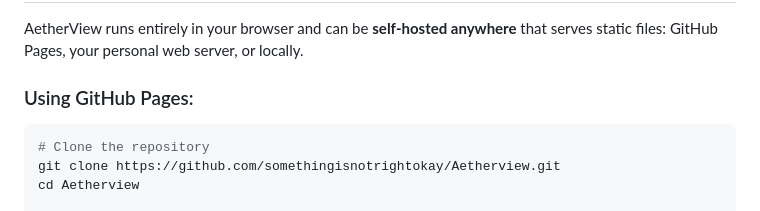
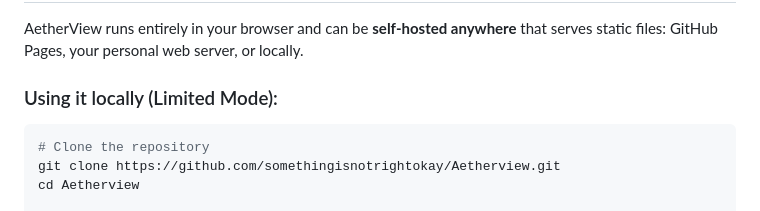
Before and after one commit to somethingisnotrightokay/Aetherview, a Markdown page: README.md, the part around the change. Rendered like a GitHub page.

````diff
--- a/README.md
+++ b/README.md
@@ -60,7 +60,7 @@ It uses **off-axis projection**, the same principle as head-tracked displays. In
 
 AetherView runs entirely in your browser and can be **self-hosted anywhere** that serves static files: GitHub Pages, your personal web server, or locally.
 
-### Using GitHub Pages:
+### Using it locally (Limited Mode):
 
 ```bash
 # Clone the repository
````
